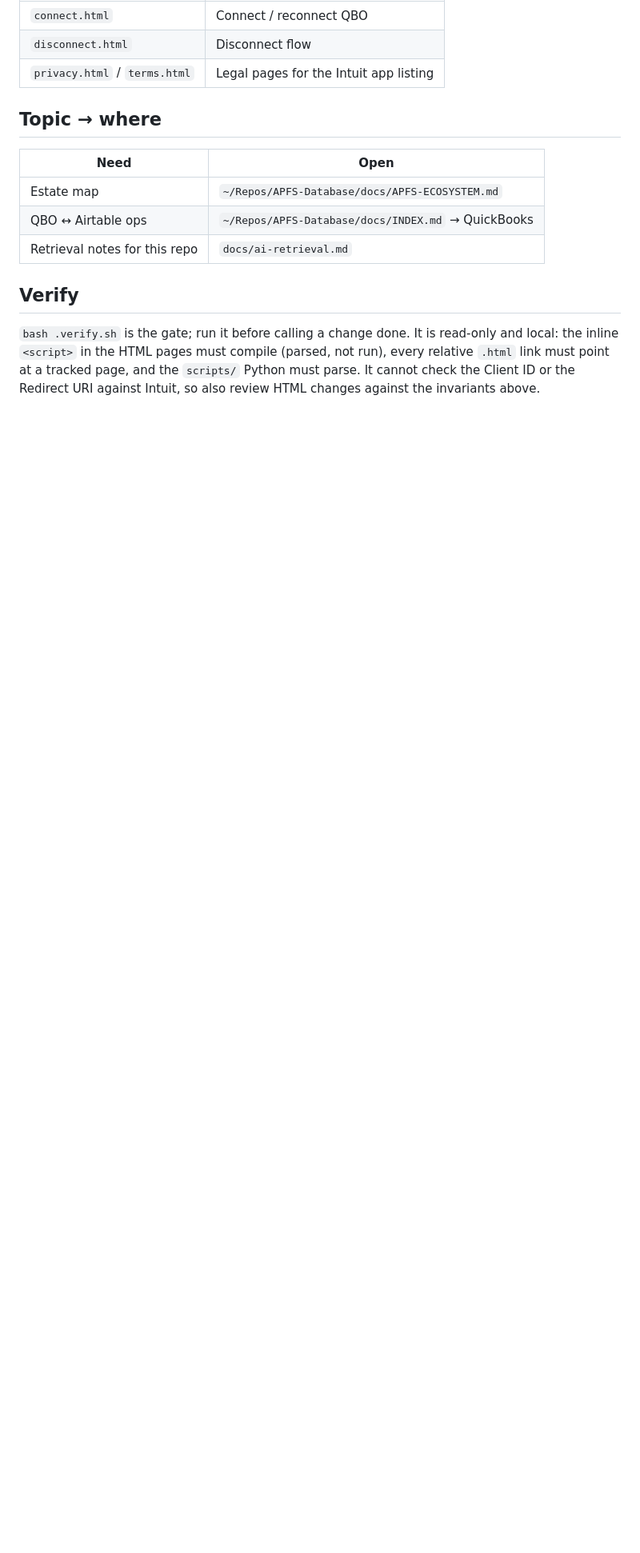
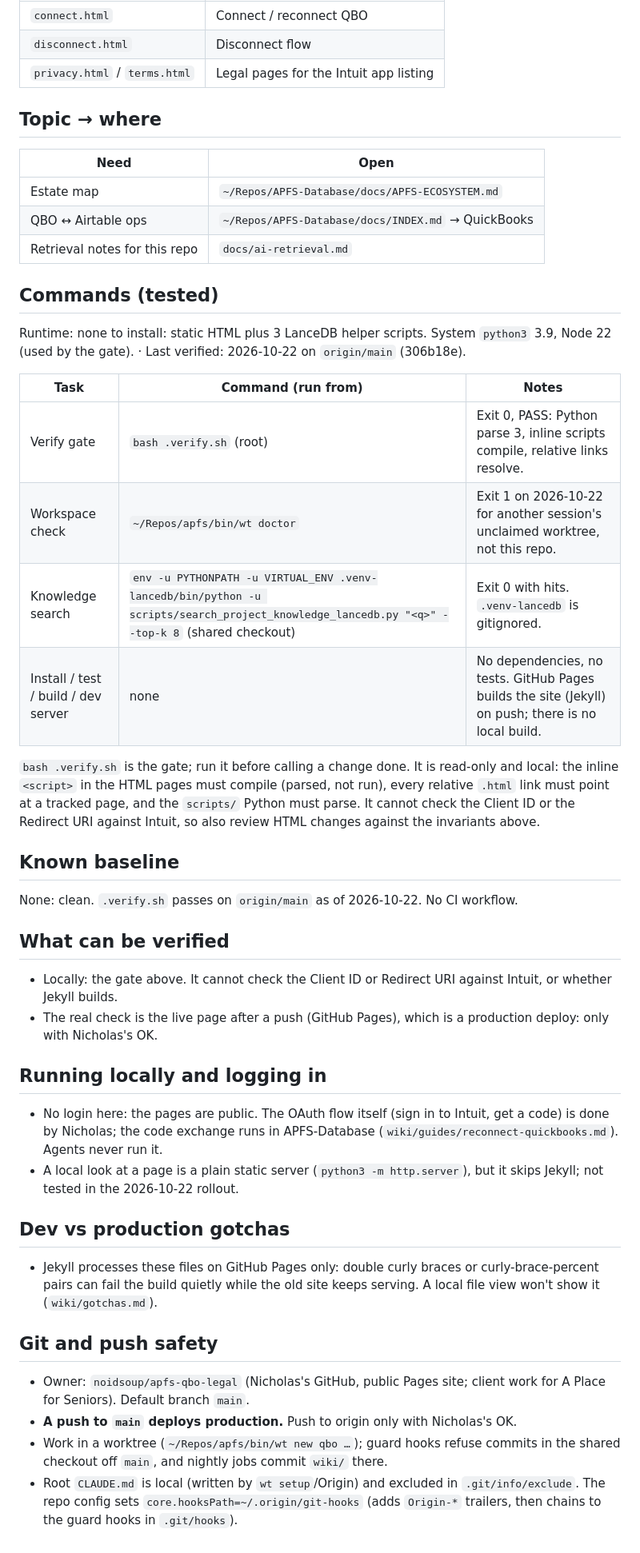
Before and after one commit to noidsoup/apfs-qbo-legal, a Markdown page: AGENTS.md, the part around one of its changes. Shown at 80% size. GitHub-like rendering; blank space fills up the shorter version.

Commit message:
chore(ai): add tested commands, baseline, local login and push safety to AGENTS.md (#2)
Co-authored-by: Claude Opus 5.5 <noreply@anthropic.com>

```diff
--- a/AGENTS.md
+++ b/AGENTS.md
@@ -66,9 +77,49 @@ Workspace: `/Users/thedao/Repos/APFS-Database/apfs.code-workspace`
 | QBO ↔ Airtable ops | `~/Repos/APFS-Database/docs/INDEX.md` → QuickBooks |
 | Retrieval notes for this repo | `docs/ai-retrieval.md` |
 
-## Verify
+## Commands (tested)
+
+Runtime: none to install: static HTML plus 3 LanceDB helper scripts. System `python3` 3.9, Node 22 (used by the gate). · Last verified: 2026-10-22 on `origin/main` (306b18e).
+
+| Task | Command (run from) | Notes |
+| ---- | ------------------ | ----- |
+| Verify gate | `bash .verify.sh` (root) | Exit 0, PASS: Python parse 3, inline scripts compile, relative links resolve. |
+| Workspace check | `~/Repos/apfs/bin/wt doctor` | Exit 1 on 2026-10-22 for another session's unclaimed worktree, not this repo. |
+| Knowledge search | `env -u PYTHONPATH -u VIRTUAL_ENV .venv-lancedb/bin/python -u scripts/search_project_knowledge_lancedb.py "<q>" --top-k 8` (shared checkout) | Exit 0 with hits. `.venv-lancedb` is gitignored. |
+| Install / test / build / dev server | none | No dependencies, no tests. GitHub Pages builds the site (Jekyll) on push; there is no local build. |
 
 `bash .verify.sh` is the gate; run it before calling a change done. It is read-only and local: the
 inline `<script>` in the HTML pages must compile (parsed, not run), every relative `.html` link must
 point at a tracked page, and the `scripts/` Python must parse. It cannot check the Client ID or the
 Redirect URI against Intuit, so also review HTML changes against the invariants above.
+
+## Known baseline
+
+None: clean. `.verify.sh` passes on `origin/main` as of 2026-10-22. No CI workflow.
+
+## What can be verified
+
+- Locally: the gate above. It cannot check the Client ID or Redirect URI against Intuit, or whether Jekyll builds.
+- The real check is the live page after a push (GitHub Pages), which is a production deploy: only with Nicholas's OK.
+
+## Running locally and logging in
+
+- No login here: the pages are public. The OAuth flow itself (sign in to Intuit, get a code) is done by Nicholas;
+  the code exchange runs in APFS-Database (`wiki/guides/reconnect-quickbooks.md`). Agents never run it.
+- A local look at a page is a plain static server (`python3 -m http.server`), but it skips Jekyll; not tested in
+  the 2026-10-22 rollout.
+
+## Dev vs production gotchas
+
+- Jekyll processes these files on GitHub Pages only: double curly braces or curly-brace-percent pairs can fail the
+  build quietly while the old site keeps serving. A local file view won't show it (`wiki/gotchas.md`).
+
+## Git and push safety
+
+- Owner: `noidsoup/apfs-qbo-legal` (Nicholas's GitHub, public Pages site; client work for A Place for Seniors).
+  Default branch `main`.
+- **A push to `main` deploys production.** Push to origin only with Nicholas's OK.
+- Work in a worktree (`~/Repos/apfs/bin/wt new qbo …`); guard hooks refuse commits in the shared checkout off `main`,
+  and nightly jobs commit `wiki/` there.
+- Root `CLAUDE.md` is local (written by `wt setup`/Origin) and excluded in `.git/info/exclude`. The repo config sets
+  `core.hooksPath=~/.origin/git-hooks` (adds `Origin-*` trailers, then chains to the guard hooks in `.git/hooks`).
```
Also changed, not shown: other parts of AGENTS.md (+11 -0 lines).
